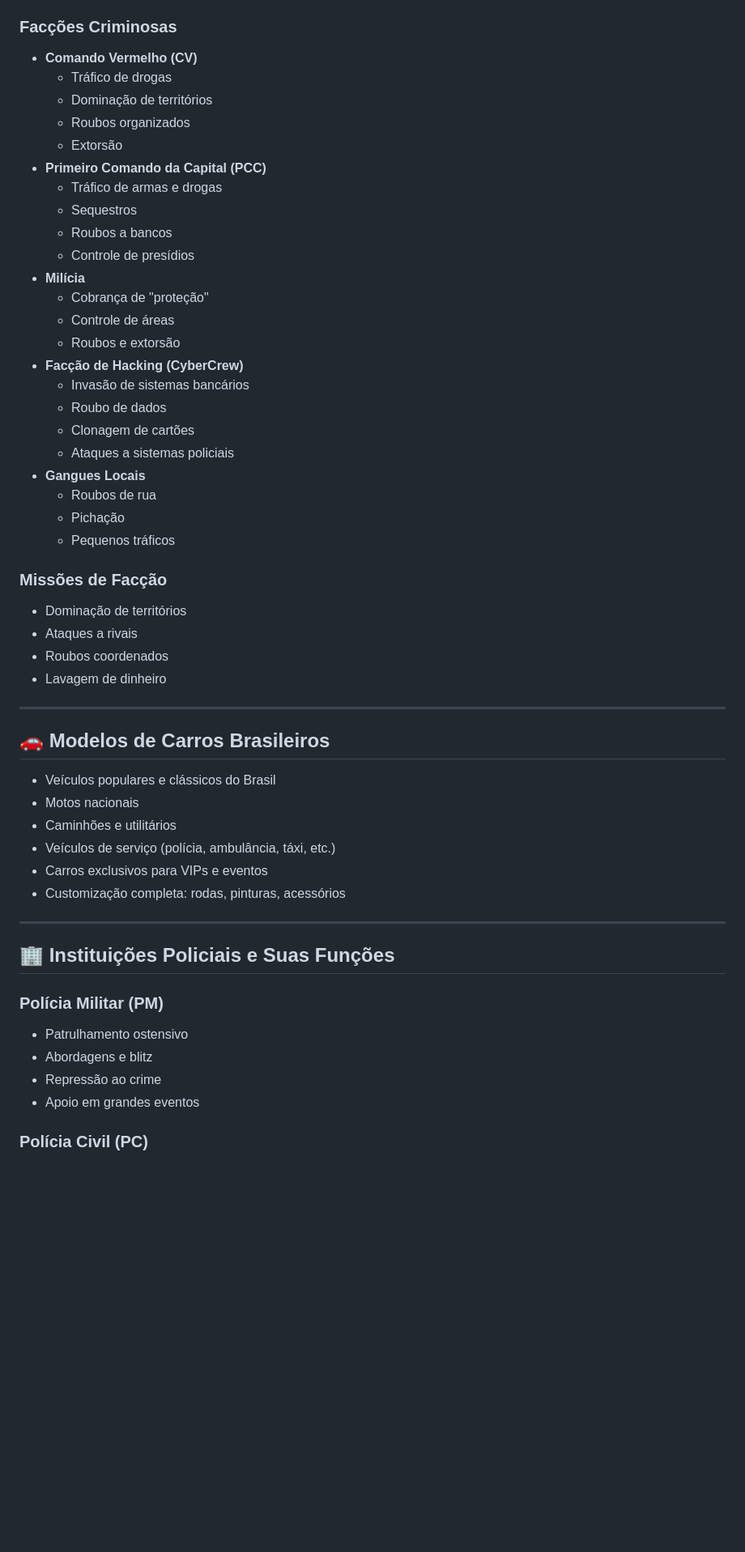
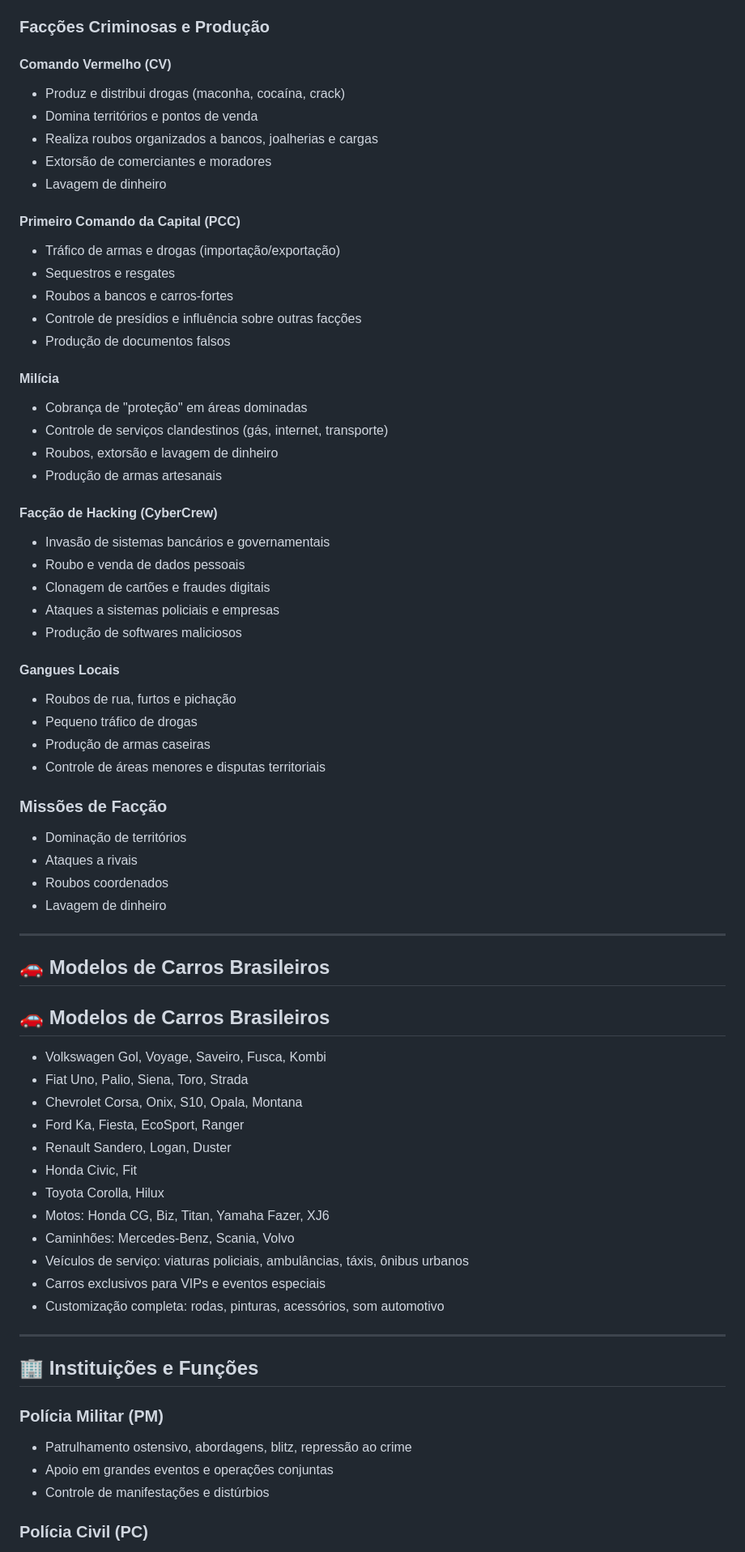
Before and after one commit to Samurai33/MRP, a Markdown page: README.md, the part around one of its changes. Shown at 81% size. Rendered like a GitHub page; blank space fills up the shorter version.

Commit message:
Revise criminal factions section in README.md for clarity and detail

```diff
--- a/README.md
+++ b/README.md
@@ -118,30 +118,40 @@ O **Marola RP** é um servidor de Roleplay brasileiro para FiveM, com foco em re
 - Ladrão de Joias
 - Pirata Digital (Hacker Freelancer)
 
-### Facções Criminosas
-- **Comando Vermelho (CV)**
-   - Tráfico de drogas
-   - Dominação de territórios
-   - Roubos organizados
-   - Extorsão
-- **Primeiro Comando da Capital (PCC)**
-   - Tráfico de armas e drogas
-   - Sequestros
-   - Roubos a bancos
-   - Controle de presídios
-- **Milícia**
-   - Cobrança de "proteção"
-   - Controle de áreas
-   - Roubos e extorsão
-- **Facção de Hacking (CyberCrew)**
-   - Invasão de sistemas bancários
-   - Roubo de dados
-   - Clonagem de cartões
-   - Ataques a sistemas policiais
-- **Gangues Locais**
-   - Roubos de rua
-   - Pichação
-   - Pequenos tráficos
+### Facções Criminosas e Produção
+
+#### Comando Vermelho (CV)
+- Produz e distribui drogas (maconha, cocaína, crack)
+- Domina territórios e pontos de venda
+- Realiza roubos organizados a bancos, joalherias e cargas
+- Extorsão de comerciantes e moradores
+- Lavagem de dinheiro
+
+#### Primeiro Comando da Capital (PCC)
+- Tráfico de armas e drogas (importação/exportação)
+- Sequestros e resgates
+- Roubos a bancos e carros-fortes
+- Controle de presídios e influência sobre outras facções
+- Produção de documentos falsos
+
+#### Milícia
+- Cobrança de "proteção" em áreas dominadas
+- Controle de serviços clandestinos (gás, internet, transporte)
+- Roubos, extorsão e lavagem de dinheiro
+- Produção de armas artesanais
+
+#### Facção de Hacking (CyberCrew)
+- Invasão de sistemas bancários e governamentais
+- Roubo e venda de dados pessoais
+- Clonagem de cartões e fraudes digitais
+- Ataques a sistemas policiais e empresas
+- Produção de softwares maliciosos
+
+#### Gangues Locais
+- Roubos de rua, furtos e pichação
+- Pequeno tráfico de drogas
+- Produção de armas caseiras
+- Controle de áreas menores e disputas territoriais
 
 ### Missões de Facção
 - Dominação de territórios
@@ -152,21 +162,27 @@ O **Marola RP** é um servidor de Roleplay brasileiro para FiveM, com foco em re
 ---
 
 ## 🚗 Modelos de Carros Brasileiros
-- Veículos populares e clássicos do Brasil
-- Motos nacionais
-- Caminhões e utilitários
-- Veículos de serviço (polícia, ambulância, táxi, etc.)
-- Carros exclusivos para VIPs e eventos
-- Customização completa: rodas, pinturas, acessórios
+## 🚗 Modelos de Carros Brasileiros
+- Volkswagen Gol, Voyage, Saveiro, Fusca, Kombi
+- Fiat Uno, Palio, Siena, Toro, Strada
+- Chevrolet Corsa, Onix, S10, Opala, Montana
+- Ford Ka, Fiesta, EcoSport, Ranger
+- Renault Sandero, Logan, Duster
+- Honda Civic, Fit
+- Toyota Corolla, Hilux
+- Motos: Honda CG, Biz, Titan, Yamaha Fazer, XJ6
+- Caminhões: Mercedes-Benz, Scania, Volvo
+- Veículos de serviço: viaturas policiais, ambulâncias, táxis, ônibus urbanos
+- Carros exclusivos para VIPs e eventos especiais
+- Customização completa: rodas, pinturas, acessórios, som automotivo
 
 ---
 
-## 🏢 Instituições Policiais e Suas Funções
+## 🏢 Instituições e Funções
 
 ### Polícia Militar (PM)
-- Patrulhamento ostensivo
-- Abordagens e blitz
-- Repressão ao crime
-- Apoio em grandes eventos
+- Patrulhamento ostensivo, abordagens, blitz, repressão ao crime
+- Apoio em grandes eventos e operações conjuntas
+- Controle de manifestações e distúrbios
 
 ### Polícia Civil (PC)
```
Also changed, not shown: other parts of README.md (+13 -14 lines).
